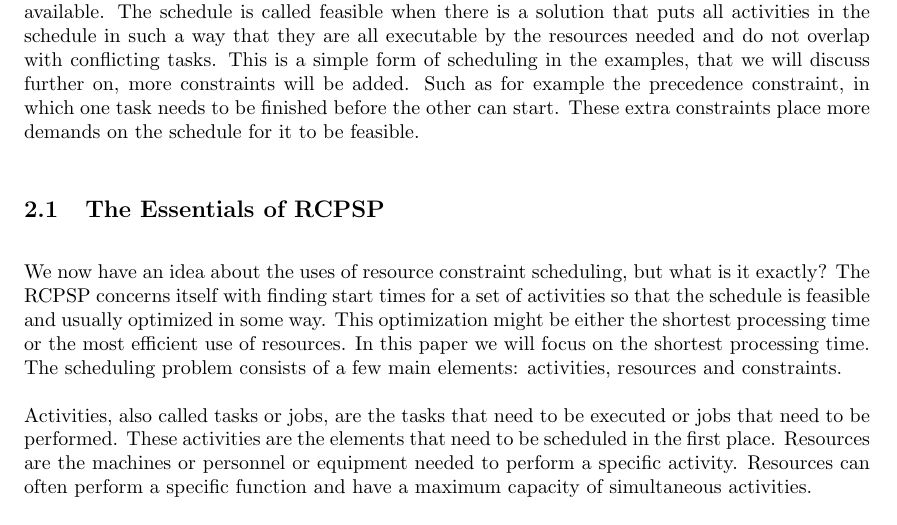
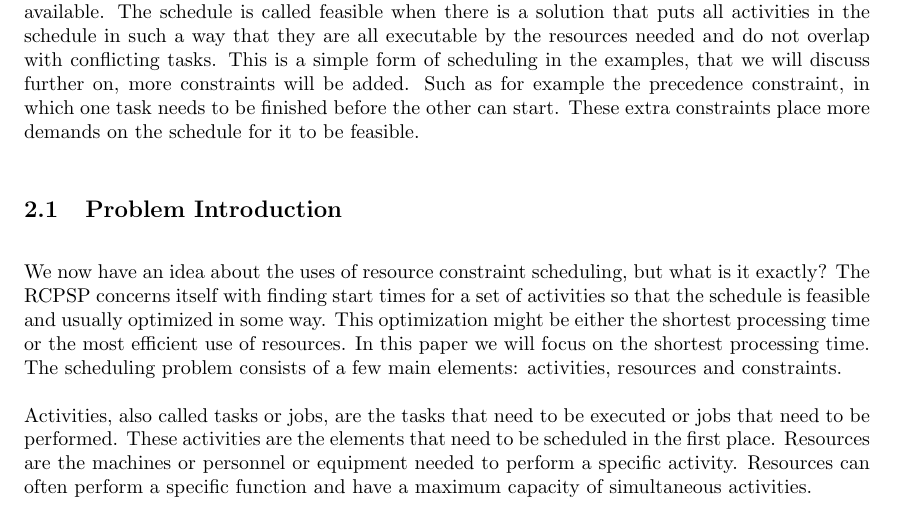
Before and after one commit to deazurain/rrcs, a LaTeX paper (rrcs_2.tex): part of page 4 of 17, cut so that both start at the same text. Compiled offline with pdfLaTeX; a LaTeX package or settings file that is missing is left out.

Commit message:
problem introduction

```diff
--- a/rrcs_2.tex
+++ b/rrcs_2.tex
@@ -137,7 +136,7 @@ Such as for example the precedence constraint, in which one task needs to be fin
 These extra constraints place more demands on the schedule for it to be feasible.
 
 
-\subsection{The Essentials of RCPSP}
+\subsection{Problem Introduction}
 We now have an idea about the uses of resource constraint scheduling, but what is it exactly?
 The RCPSP concerns itself with finding start times for a set of activities so that the schedule is feasible and usually optimized in some way.
 This optimization might be either the shortest processing time or the most efficient use of resources.
```
Also changed, not shown: rrcs_2.tex (1 more changed lines).
